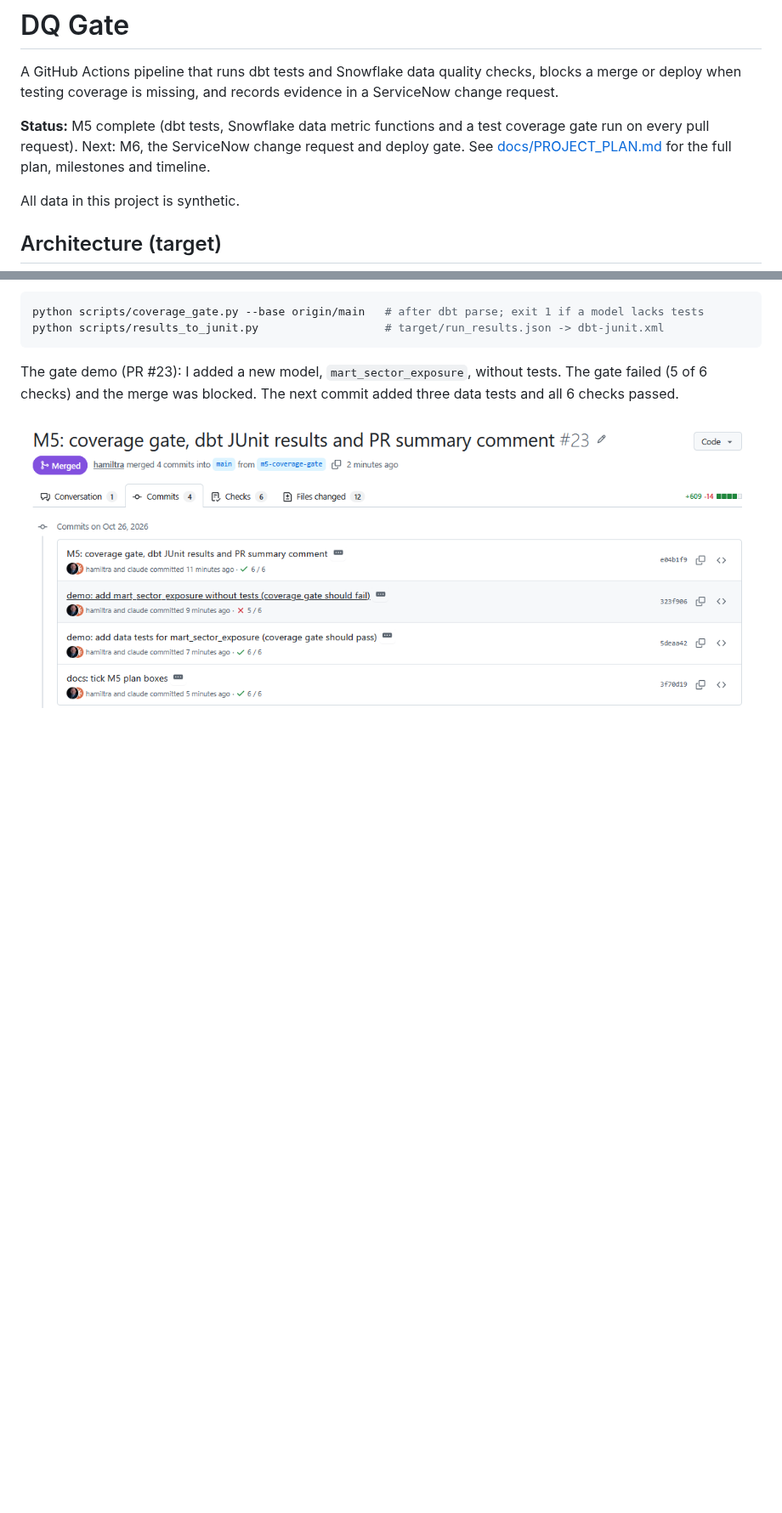
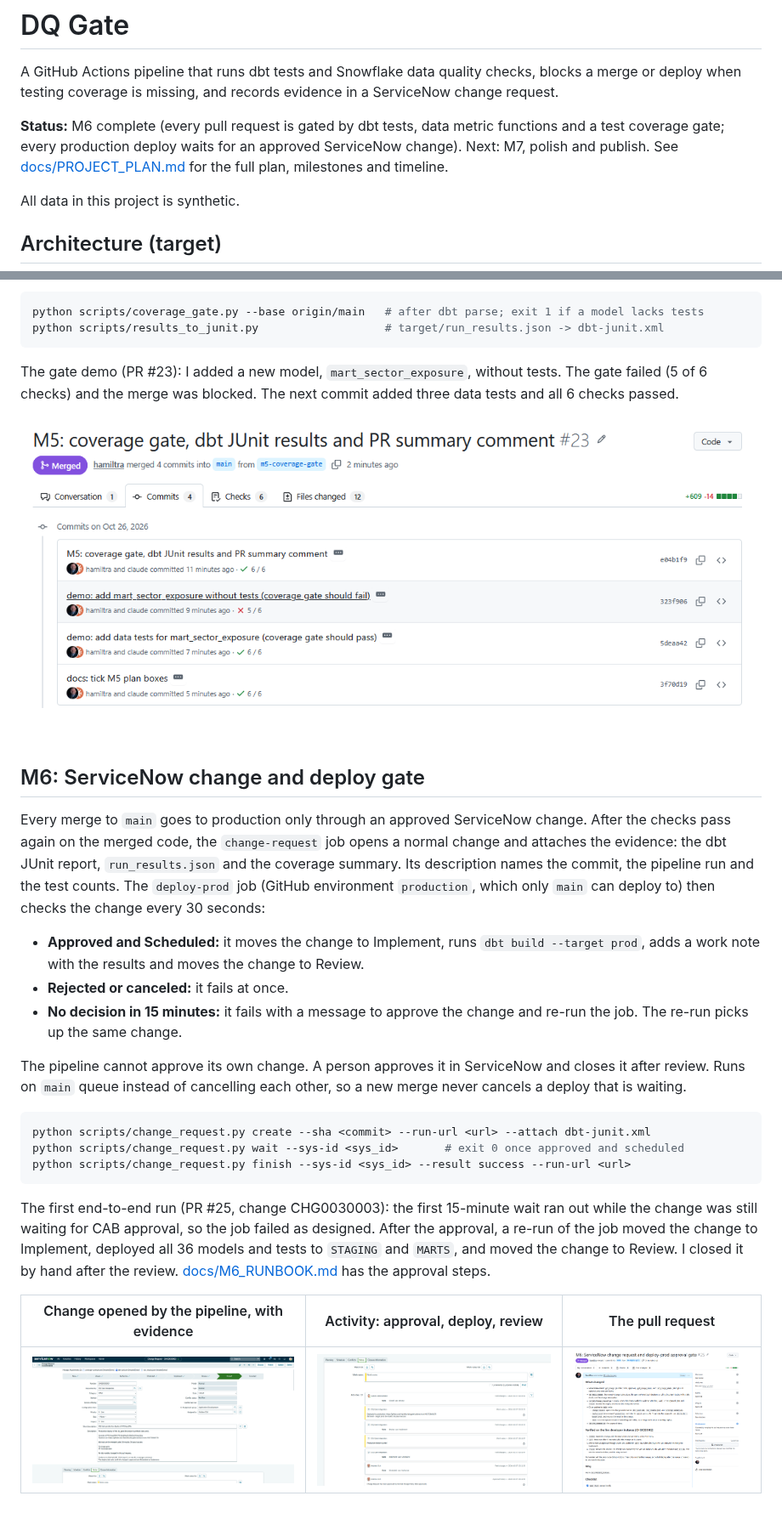
Before and after one commit to hamiltra/dq-gate, a Markdown page: README.md, 2 parts joined by grey strips. Shown at 85% size. Drawn GitHub-style; pictures changed too: docs/img/m6_chg0030003_closed-bot.png (added), docs/img/m6_chg0030003_closed-top.png (added), docs/img/m6_github-pullrequest.png (added); blank space fills up the shorter version.

Commit message:
docs: M6 README section with change and PR screenshots; tick M6 plan boxes
Co-Authored-By: Claude Opus 5.5 <noreply@anthropic.com>

````diff
--- a/README.md
+++ b/README.md
@@ -2,7 +2,7 @@
 
 A GitHub Actions pipeline that runs dbt tests and Snowflake data quality checks, blocks a merge or deploy when testing coverage is missing, and records evidence in a ServiceNow change request.
 
-**Status:** M5 complete (dbt tests, Snowflake data metric functions and a test coverage gate run on every pull request). Next: M6, the ServiceNow change request and deploy gate. See [docs/PROJECT_PLAN.md](docs/PROJECT_PLAN.md) for the full plan, milestones and timeline.
+**Status:** M6 complete (every pull request is gated by dbt tests, data metric functions and a test coverage gate; every production deploy waits for an approved ServiceNow change). Next: M7, polish and publish. See [docs/PROJECT_PLAN.md](docs/PROJECT_PLAN.md) for the full plan, milestones and timeline.
 
 All data in this project is synthetic.
 
@@ -149,3 +149,37 @@ failed (5 of 6 checks) and the merge was blocked. The next commit added three da
 6 checks passed.
 
 ![Coverage gate: fails without tests, passes once tests are added](docs/img/m5-pass-fail.png)
+
+## M6: ServiceNow change and deploy gate
+
+Every merge to `main` goes to production only through an approved ServiceNow change. After the
+checks pass again on the merged code, the `change-request` job opens a normal change and attaches
+the evidence: the dbt JUnit report, `run_results.json` and the coverage summary. Its description
+names the commit, the pipeline run and the test counts. The `deploy-prod` job (GitHub environment
+`production`, which only `main` can deploy to) then checks the change every 30 seconds:
+
+- **Approved and Scheduled:** it moves the change to Implement, runs `dbt build --target prod`,
+  adds a work note with the results and moves the change to Review.
+- **Rejected or canceled:** it fails at once.
+- **No decision in 15 minutes:** it fails with a message to approve the change and re-run the job.
+  The re-run picks up the same change.
+
+The pipeline cannot approve its own change. A person approves it in ServiceNow and closes it
+after review. Runs on `main` queue instead of cancelling each other, so a new merge never cancels
+a deploy that is waiting.
+
+```bash
+python scripts/change_request.py create --sha <commit> --run-url <url> --attach dbt-junit.xml
+python scripts/change_request.py wait --sys-id <sys_id>       # exit 0 once approved and scheduled
+python scripts/change_request.py finish --sys-id <sys_id> --result success --run-url <url>
+```
+
+The first end-to-end run (PR #25, change CHG0030003): the first 15-minute wait ran out while the
+change was still waiting for CAB approval, so the job failed as designed. After the approval, a
+re-run of the job moved the change to Implement, deployed all 36 models and tests to `STAGING`
+and `MARTS`, and moved the change to Review. I closed it by hand after the review.
+[docs/M6_RUNBOOK.md](docs/M6_RUNBOOK.md) has the approval steps.
+
+| Change opened by the pipeline, with evidence | Activity: approval, deploy, review | The pull request |
+|---|---|---|
+| ![change](docs/img/m6_chg0030003_closed-top.png) | ![activity](docs/img/m6_chg0030003_closed-bot.png) | ![pr](docs/img/m6_github-pullrequest.png) |
````
Also changed, not shown: CLAUDE.md (+1 -1 lines), docs/PROJECT_PLAN.md (+3 -3 lines).
